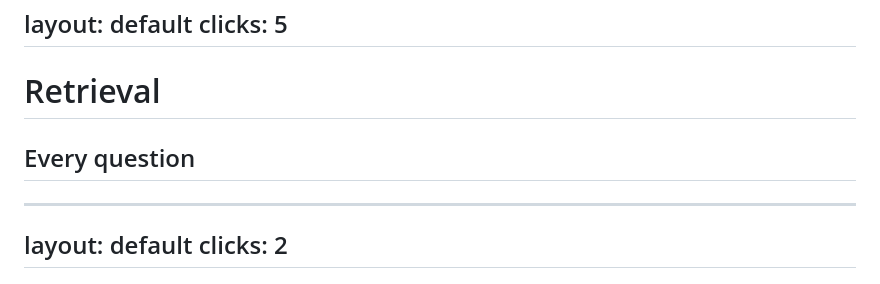
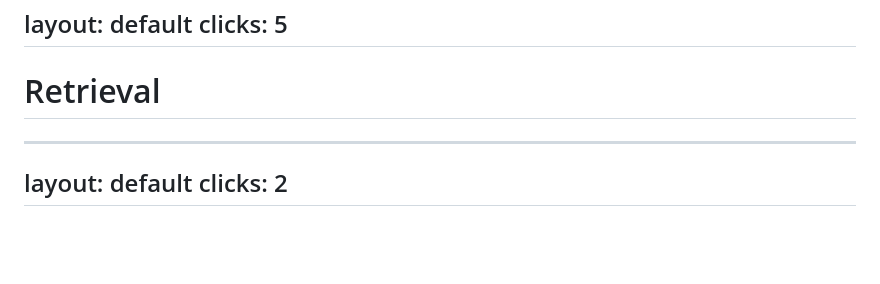
Before and after one commit to itenium-be/rag-and-embeddings, a Markdown page: presentation/slides.md, the part around the change. Drawn GitHub-style; blank space fills up the shorter version.

Commit message:
Drop the subtitle from the query pipeline slide

```diff
--- a/presentation/slides.md
+++ b/presentation/slides.md
@@ -248,8 +248,6 @@ clicks: 5
 
 # Retrieval
 
-## Every question
-
 <QueryPipeline :clicks="$clicks" />
 
 <!--
```
